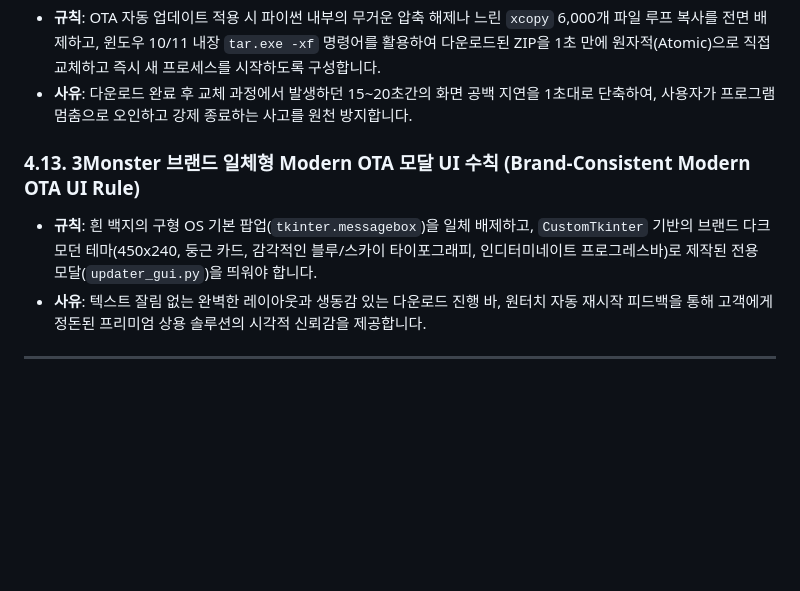
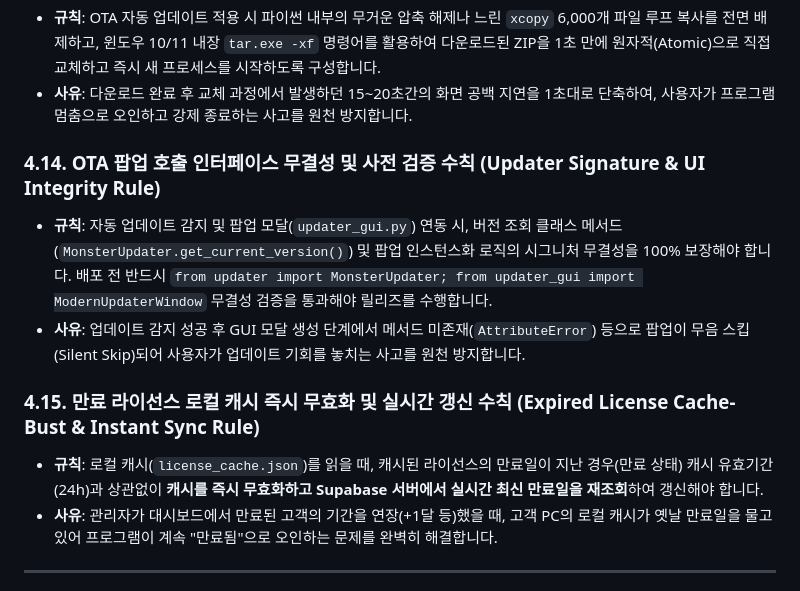
Before and after one commit to Han-jinwook/CafeScraper, a Markdown page: docs/Monster_빌드배포강령.md, the part around one of its changes. Rendered like a GitHub page; blank space fills up the shorter version.

Commit message:
docs: 빌드배포강령 4.14(OTA 시그니처 무결성) 및 4.15(만료 캐시 즉시 무효화) 신설

```diff
--- a/docs/Monster_빌드배포강령.md
+++ b/docs/Monster_빌드배포강령.md
@@ -179,8 +179,12 @@
 - **규칙**: OTA 자동 업데이트 적용 시 파이썬 내부의 무거운 압축 해제나 느린 `xcopy` 6,000개 파일 루프 복사를 전면 배제하고, 윈도우 10/11 내장 `tar.exe -xf` 명령어를 활용하여 다운로드된 ZIP을 1초 만에 원자적(Atomic)으로 직접 교체하고 즉시 새 프로세스를 시작하도록 구성합니다.
 - **사유**: 다운로드 완료 후 교체 과정에서 발생하던 15~20초간의 화면 공백 지연을 1초대로 단축하여, 사용자가 프로그램 멈춤으로 오인하고 강제 종료하는 사고를 원천 방지합니다.
 
-### 4.13. 3Monster 브랜드 일체형 Modern OTA 모달 UI 수칙 (Brand-Consistent Modern OTA UI Rule)
-- **규칙**: 흰 백지의 구형 OS 기본 팝업(`tkinter.messagebox`)을 일체 배제하고, `CustomTkinter` 기반의 브랜드 다크 모던 테마(450x240, 둥근 카드, 감각적인 블루/스카이 타이포그래피, 인디터미네이트 프로그레스바)로 제작된 전용 모달(`updater_gui.py`)을 띄워야 합니다.
-- **사유**: 텍스트 잘림 없는 완벽한 레이아웃과 생동감 있는 다운로드 진행 바, 원터치 자동 재시작 피드백을 통해 고객에게 정돈된 프리미엄 상용 솔루션의 시각적 신뢰감을 제공합니다.
+### 4.14. OTA 팝업 호출 인터페이스 무결성 및 사전 검증 수칙 (Updater Signature & UI Integrity Rule)
+- **규칙**: 자동 업데이트 감지 및 팝업 모달(`updater_gui.py`) 연동 시, 버전 조회 클래스 메서드(`MonsterUpdater.get_current_version()`) 및 팝업 인스턴스화 로직의 시그니처 무결성을 100% 보장해야 합니다. 배포 전 반드시 `from updater import MonsterUpdater; from updater_gui import ModernUpdaterWindow` 무결성 검증을 통과해야 릴리즈를 수행합니다.
+- **사유**: 업데이트 감지 성공 후 GUI 모달 생성 단계에서 메서드 미존재(`AttributeError`) 등으로 팝업이 무음 스킵(Silent Skip)되어 사용자가 업데이트 기회를 놓치는 사고를 원천 방지합니다.
+
+### 4.15. 만료 라이선스 로컬 캐시 즉시 무효화 및 실시간 갱신 수칙 (Expired License Cache-Bust & Instant Sync Rule)
+- **규칙**: 로컬 캐시(`license_cache.json`)를 읽을 때, 캐시된 라이선스의 만료일이 지난 경우(만료 상태) 캐시 유효기간(24h)과 상관없이 **캐시를 즉시 무효화하고 Supabase 서버에서 실시간 최신 만료일을 재조회**하여 갱신해야 합니다.
+- **사유**: 관리자가 대시보드에서 만료된 고객의 기간을 연장(+1달 등)했을 때, 고객 PC의 로컬 캐시가 옛날 만료일을 물고 있어 프로그램이 계속 "만료됨"으로 오인하는 문제를 완벽히 해결합니다.
 
 ---
```
Also changed, not shown: other parts of docs/Monster_빌드배포강령.md (+1 -1 lines).
